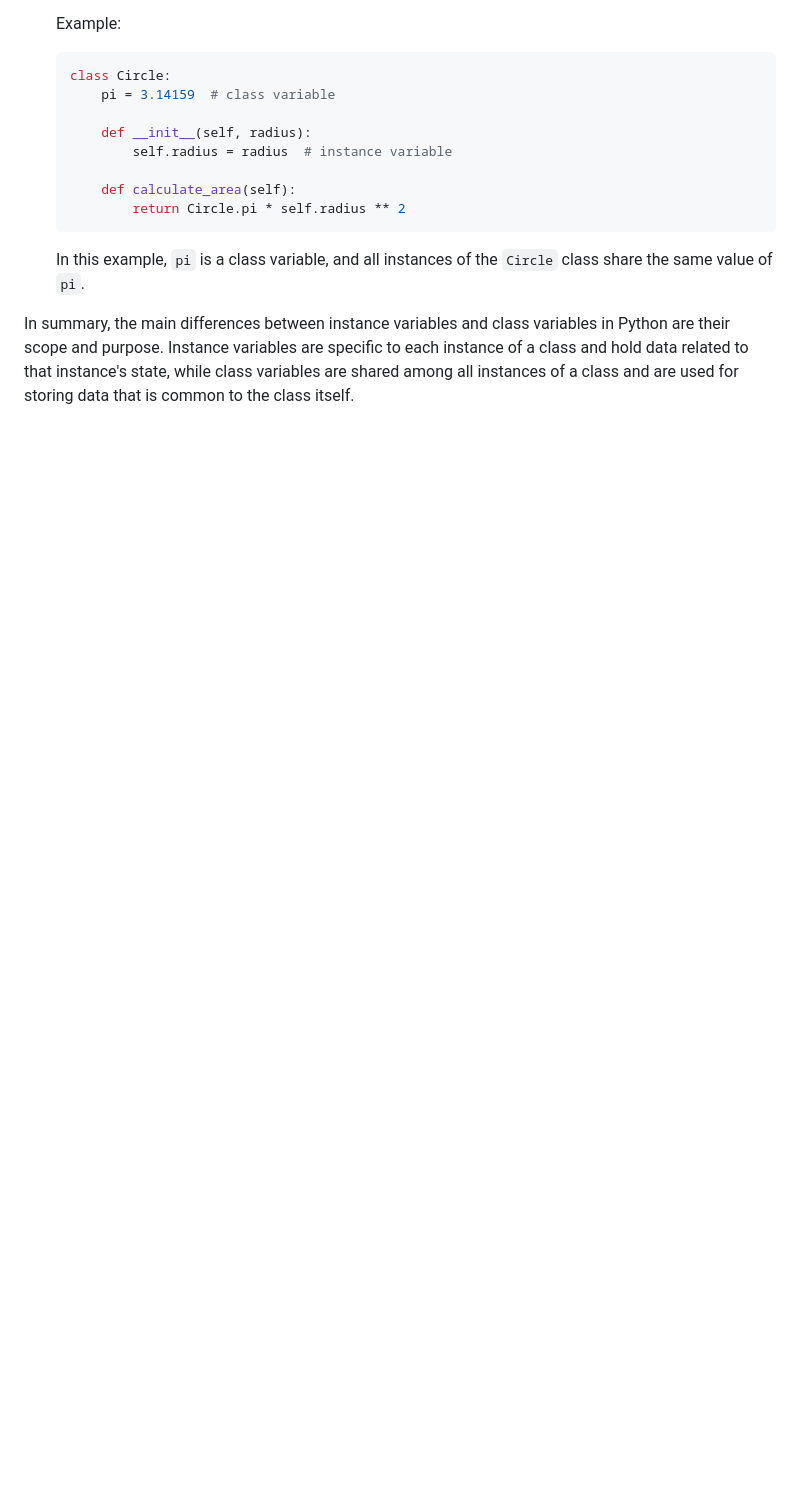
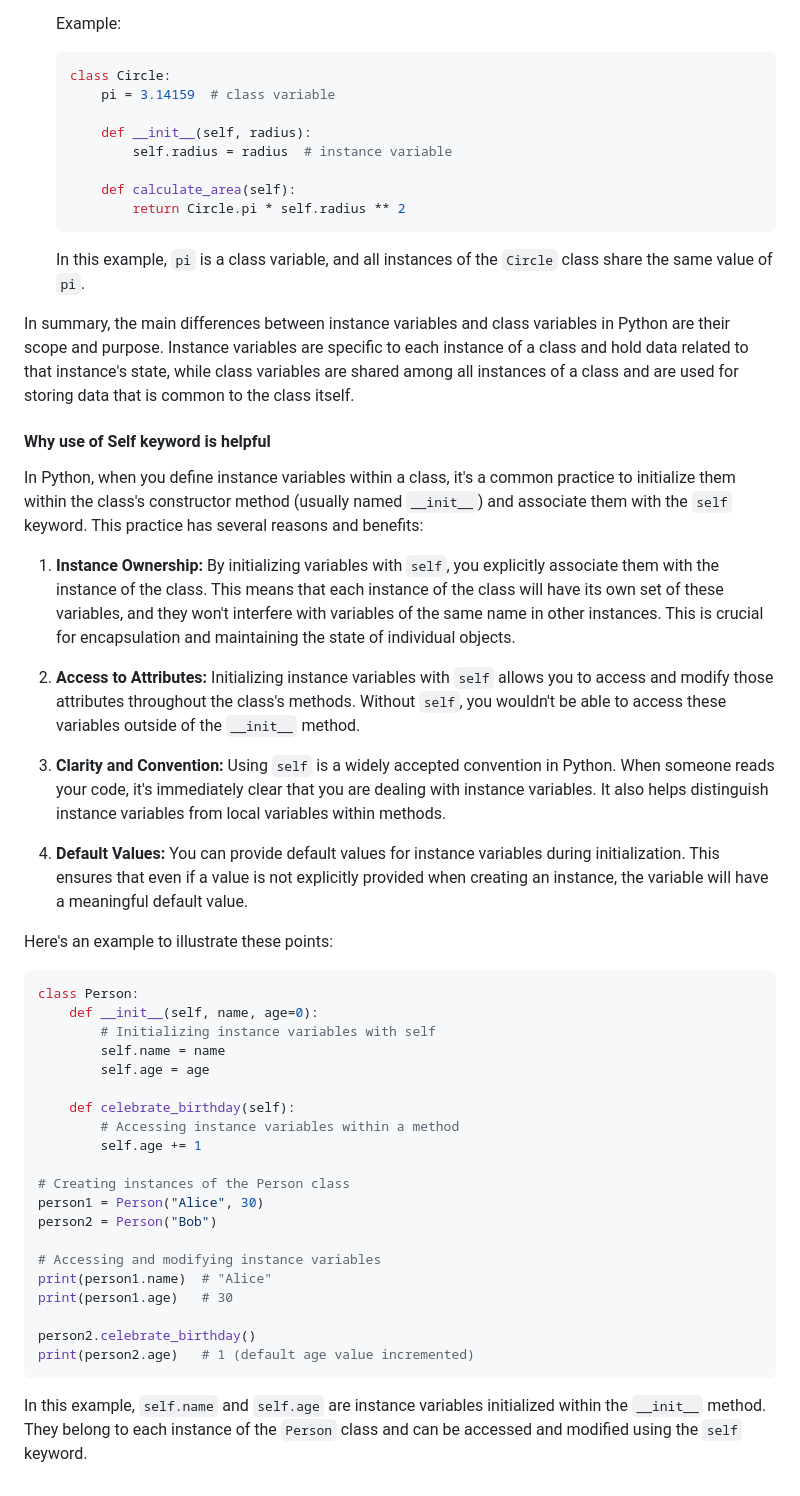
Before and after one commit to sunil-20/YuPython, a Markdown page: Day16/Day16README.md, the part around the change. Rendered like a GitHub page; blank space fills up the shorter version.

````diff
--- a/Day16/Day16README.md
+++ b/Day16/Day16README.md
@@ -126,3 +126,41 @@ In Python, instance variables and class variables are two different types of var
    In this example, `pi` is a class variable, and all instances of the `Circle` class share the same value of `pi`.
 
 In summary, the main differences between instance variables and class variables in Python are their scope and purpose. Instance variables are specific to each instance of a class and hold data related to that instance's state, while class variables are shared among all instances of a class and are used for storing data that is common to the class itself.
+
+#### Why use of Self keyword is helpful
+In Python, when you define instance variables within a class, it's a common practice to initialize them within the class's constructor method (usually named `__init__`) and associate them with the `self` keyword. This practice has several reasons and benefits:
+
+1. **Instance Ownership:** By initializing variables with `self`, you explicitly associate them with the instance of the class. This means that each instance of the class will have its own set of these variables, and they won't interfere with variables of the same name in other instances. This is crucial for encapsulation and maintaining the state of individual objects.
+
+2. **Access to Attributes:** Initializing instance variables with `self` allows you to access and modify those attributes throughout the class's methods. Without `self`, you wouldn't be able to access these variables outside of the `__init__` method.
+
+3. **Clarity and Convention:** Using `self` is a widely accepted convention in Python. When someone reads your code, it's immediately clear that you are dealing with instance variables. It also helps distinguish instance variables from local variables within methods.
+
+4. **Default Values:** You can provide default values for instance variables during initialization. This ensures that even if a value is not explicitly provided when creating an instance, the variable will have a meaningful default value.
+
+Here's an example to illustrate these points:
+
+```python
+class Person:
+    def __init__(self, name, age=0):
+        # Initializing instance variables with self
+        self.name = name
+        self.age = age
+
+    def celebrate_birthday(self):
+        # Accessing instance variables within a method
+        self.age += 1
+
+# Creating instances of the Person class
+person1 = Person("Alice", 30)
+person2 = Person("Bob")
+
+# Accessing and modifying instance variables
+print(person1.name)  # "Alice"
+print(person1.age)   # 30
+
+person2.celebrate_birthday()
+print(person2.age)   # 1 (default age value incremented)
+```
+
+In this example, `self.name` and `self.age` are instance variables initialized within the `__init__` method. They belong to each instance of the `Person` class and can be accessed and modified using the `self` keyword.
````
